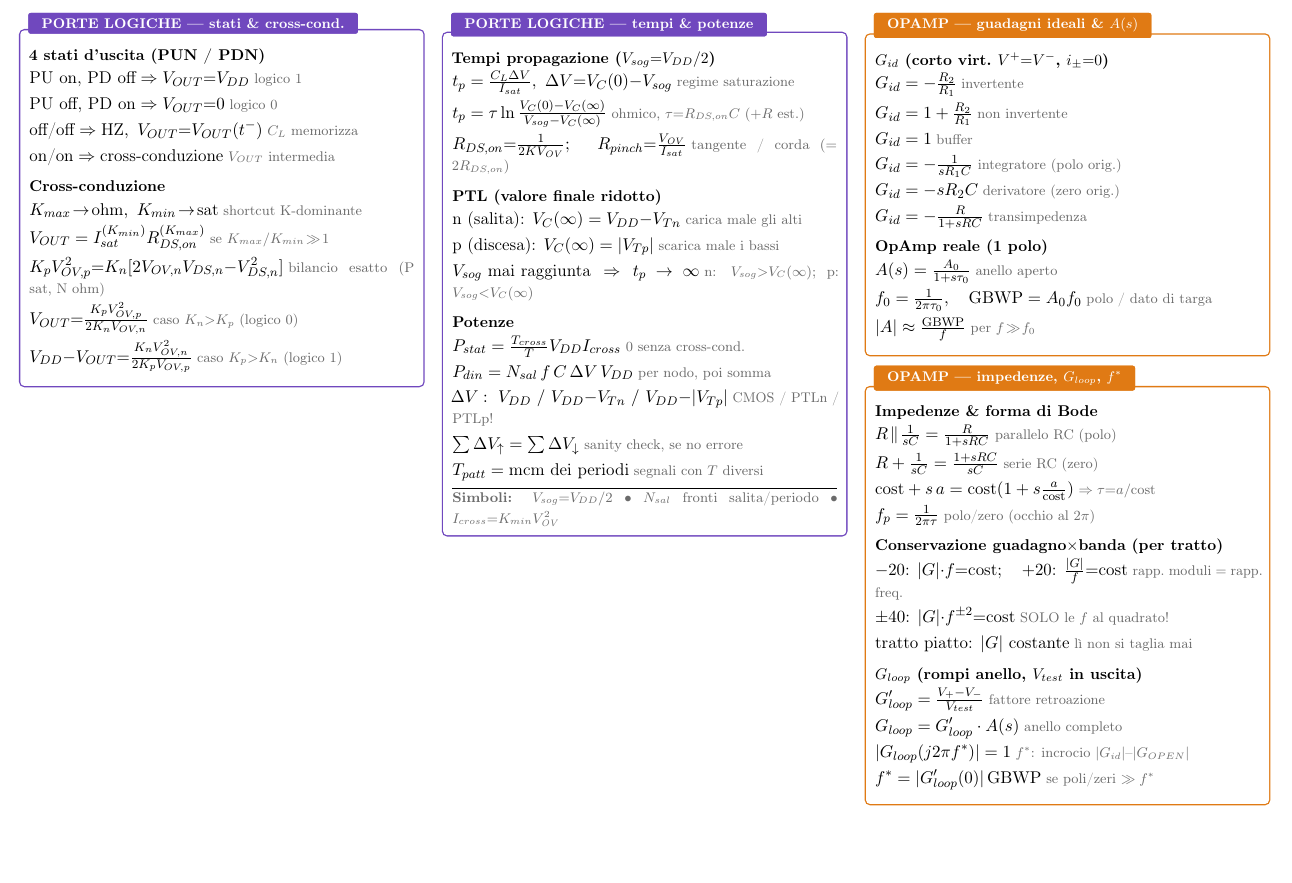
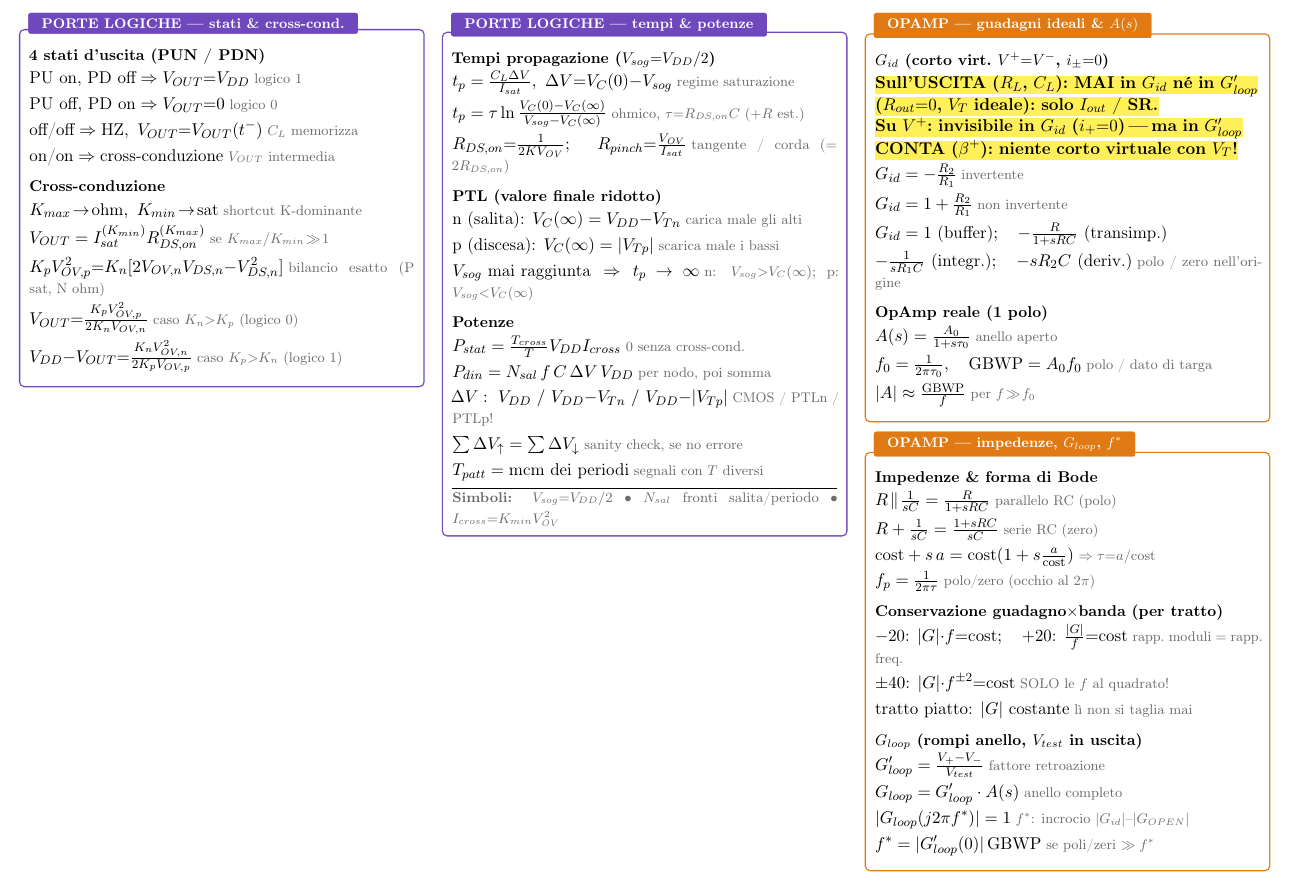
Before and after one commit to mattiacolombomc/CSFdE, a LaTeX document (CSFdE-mini.tex): part of page 3 of 4, cut so that both start at the same text, the shorter picture padded with empty space. Compiled offline with pdfLaTeX.

Commit message:
CSFdE-mini: regola evidenziata su carichi in uscita (mai in Gid/Gloop') e V+ (invisibile in Gid, conta in Gloop')
Claude-Session: https://claude.ai/code/session_01AcvUe1L3xBT9tTsQZWZJde

```diff
--- a/CSFdE-mini.tex
+++ b/CSFdE-mini.tex
@@ -212,12 +212,14 @@
 % ================= OPAMP 1 =================
 \begin{fmbox}[cOp]{OPAMP — guadagni ideali \& $A(s)$}
 \SH{$G_{id}$ (corto virt.\ $V^+{=}V^-$, $i_\pm{=}0$)}
+\hl{\textbf{Sull'USCITA ($R_L$, $C_L$): MAI in $G_{id}$ n\'e in $G_{loop}'$}}\par
+\hl{\textbf{($R_{out}{=}0$, $V_T$ ideale): solo $I_{out}$ / SR.}}\par
+\hl{\textbf{Su $V^+$: invisibile in $G_{id}$ ($i_+{=}0$)\,---\,ma in $G_{loop}'$}}\par
+\hl{\textbf{CONTA ($\beta^+$): niente corto virtuale con $V_T$!}}\par\vspace{3pt}
 \F{G_{id}=-\tfrac{R_2}{R_1}}{invertente}
 \F{G_{id}=1+\tfrac{R_2}{R_1}}{non invertente}
-\F{G_{id}=1}{buffer}
-\F{G_{id}=-\tfrac{1}{sR_1C}}{integratore (polo orig.)}
-\F{G_{id}=-sR_2C}{derivatore (zero orig.)}
-\F{G_{id}=-\tfrac{R}{1+sRC}}{transimpedenza}
+\F{G_{id}=1\ \text{(buffer)};\quad {-}\tfrac{R}{1+sRC}\ \text{(transimp.)}}{}
+\F{{-}\tfrac{1}{sR_1C}\ \text{(integr.)};\quad {-}sR_2C\ \text{(deriv.)}}{polo / zero nell'origine}
 \SH{OpAmp reale (1 polo)}
 \F{A(s)=\tfrac{A_0}{1+s\tau_0}}{anello aperto}
 \F{f_0=\tfrac{1}{2\pi\tau_0},\quad \mathrm{GBWP}=A_0 f_0}{polo / dato di targa}
```
Also changed, not shown: CSFdE-mini.pdf.
